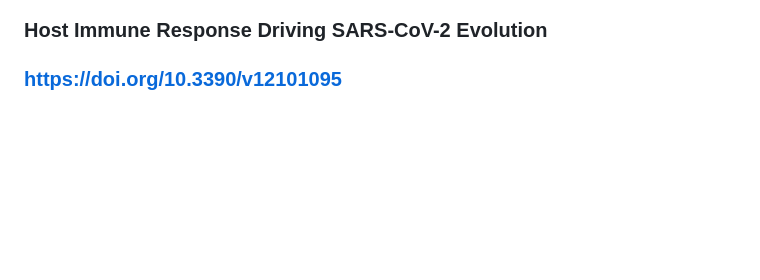
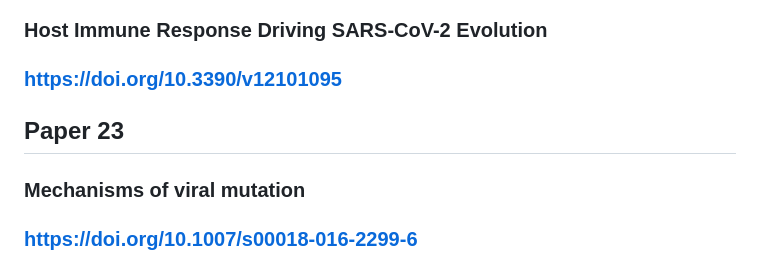
Before and after one commit to chloeyeo/Tracing-Footprints-of-the-Human-Immune-System-in-Virus-Genomes-with-Machine-Learning, a Markdown page: relevant_research_papers/summaries.md, the part around the change. Rendered like a GitHub page; blank space fills up the shorter version.

```diff
--- a/relevant_research_papers/summaries.md
+++ b/relevant_research_papers/summaries.md
@@ -104,3 +104,7 @@ Backs up paper 7
 ## Paper 22
 ### Host Immune Response Driving SARS-CoV-2 Evolution
 ### https://doi.org/10.3390/v12101095
+
+## Paper 23
+### Mechanisms of viral mutation
+### https://doi.org/10.1007/s00018-016-2299-6
```
